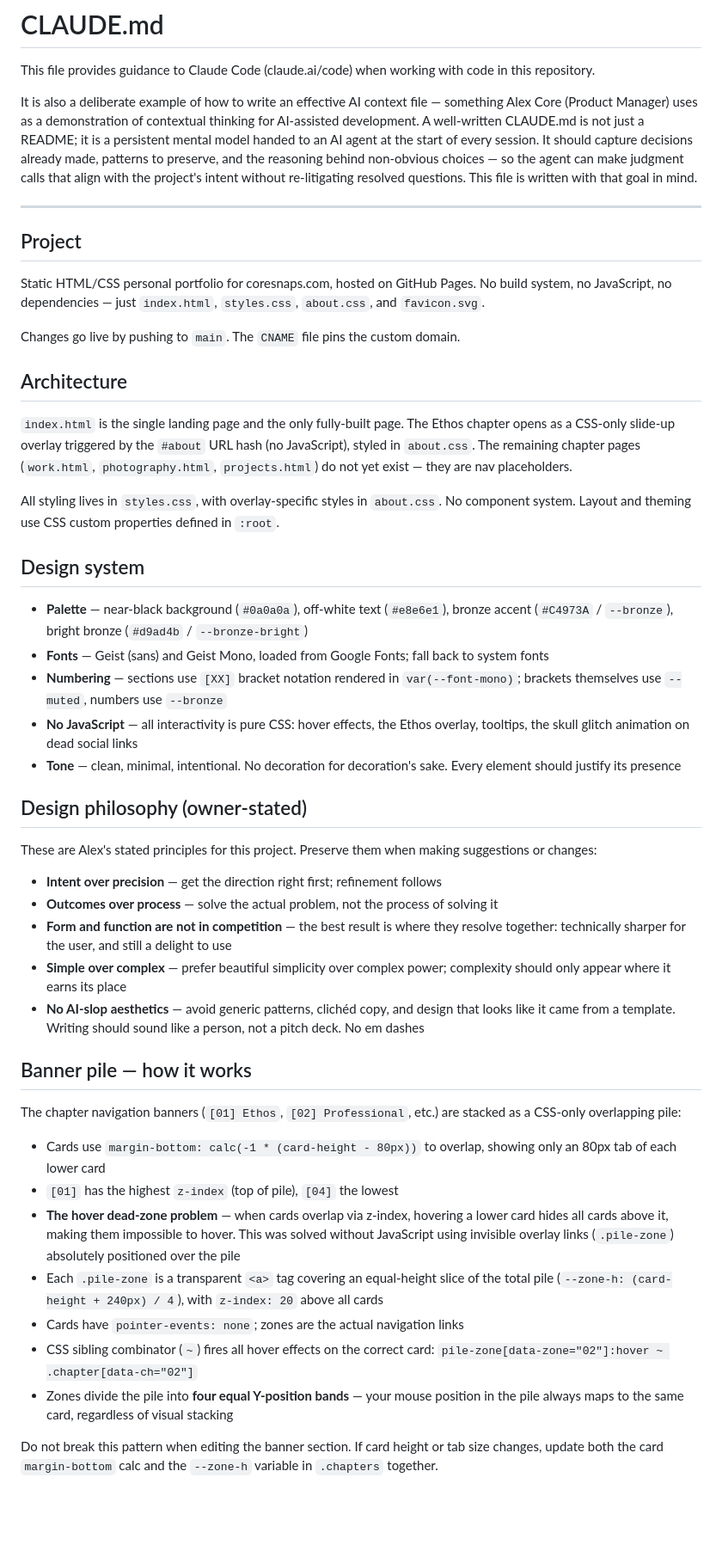
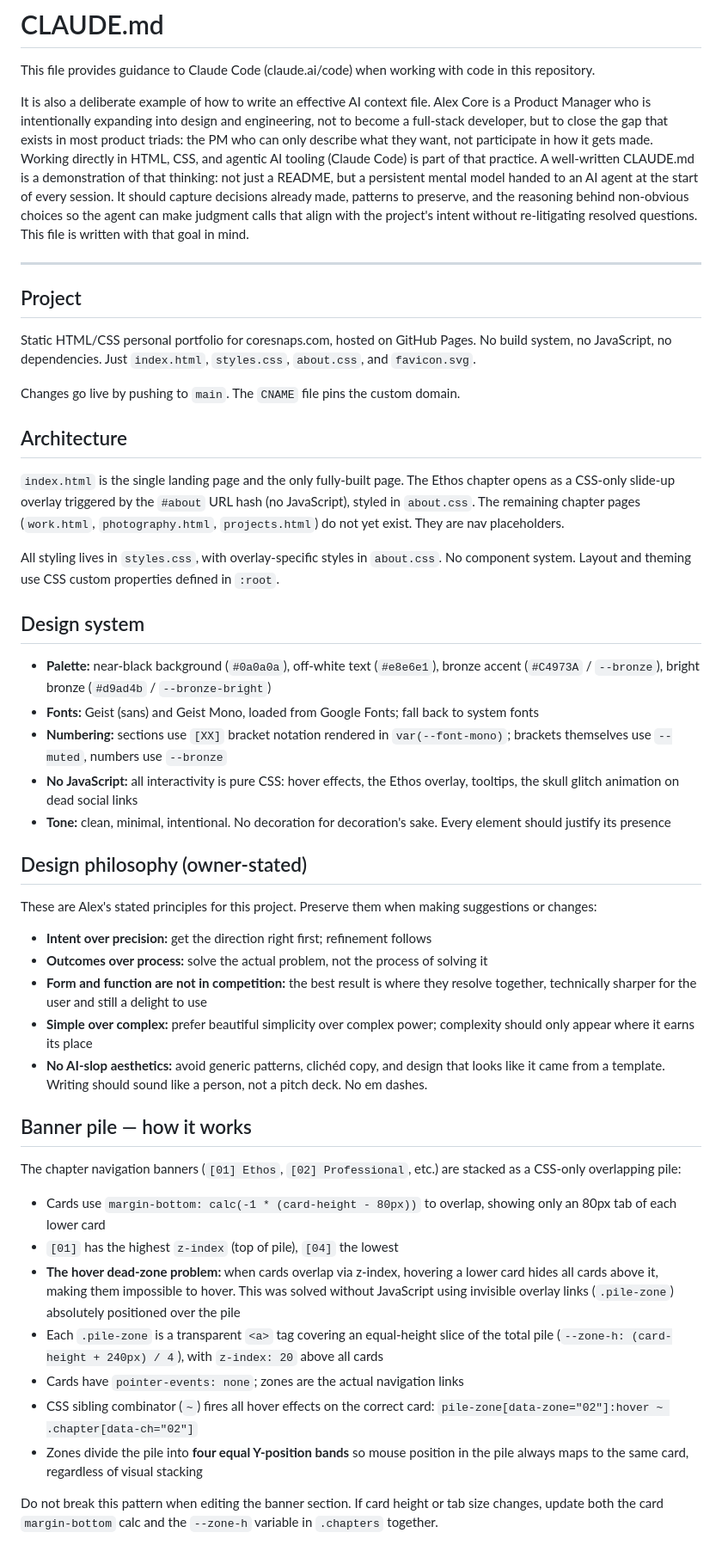
Before and after one commit to MK3Core/coresnaps.com, a Markdown page: CLAUDE.md, the part around one of its changes. Shown at 86% size. Drawn GitHub-style; blank space fills up the shorter version.

Commit message:
Update CLAUDE.md: reflect PM background, remove em dashes
Co-Authored-By: Claude Sonnet 4.6 <noreply@anthropic.com>

```diff
--- a/CLAUDE.md
+++ b/CLAUDE.md
@@ -2,39 +2,39 @@
 
 This file provides guidance to Claude Code (claude.ai/code) when working with code in this repository.
 
-It is also a deliberate example of how to write an effective AI context file — something Alex Core (Product Manager) uses as a demonstration of contextual thinking for AI-assisted development. A well-written CLAUDE.md is not just a README; it is a persistent mental model handed to an AI agent at the start of every session. It should capture decisions already made, patterns to preserve, and the reasoning behind non-obvious choices — so the agent can make judgment calls that align with the project's intent without re-litigating resolved questions. This file is written with that goal in mind.
+It is also a deliberate example of how to write an effective AI context file. Alex Core is a Product Manager who is intentionally expanding into design and engineering, not to become a full-stack developer, but to close the gap that exists in most product triads: the PM who can only describe what they want, not participate in how it gets made. Working directly in HTML, CSS, and agentic AI tooling (Claude Code) is part of that practice. A well-written CLAUDE.md is a demonstration of that thinking: not just a README, but a persistent mental model handed to an AI agent at the start of every session. It should capture decisions already made, patterns to preserve, and the reasoning behind non-obvious choices so the agent can make judgment calls that align with the project's intent without re-litigating resolved questions. This file is written with that goal in mind.
 
 ---
 
 ## Project
 
-Static HTML/CSS personal portfolio for coresnaps.com, hosted on GitHub Pages. No build system, no JavaScript, no dependencies — just `index.html`, `styles.css`, `about.css`, and `favicon.svg`.
+Static HTML/CSS personal portfolio for coresnaps.com, hosted on GitHub Pages. No build system, no JavaScript, no dependencies. Just `index.html`, `styles.css`, `about.css`, and `favicon.svg`.
 
 Changes go live by pushing to `main`. The `CNAME` file pins the custom domain.
 
 ## Architecture
 
-`index.html` is the single landing page and the only fully-built page. The Ethos chapter opens as a CSS-only slide-up overlay triggered by the `#about` URL hash (no JavaScript), styled in `about.css`. The remaining chapter pages (`work.html`, `photography.html`, `projects.html`) do not yet exist — they are nav placeholders.
+`index.html` is the single landing page and the only fully-built page. The Ethos chapter opens as a CSS-only slide-up overlay triggered by the `#about` URL hash (no JavaScript), styled in `about.css`. The remaining chapter pages (`work.html`, `photography.html`, `projects.html`) do not yet exist. They are nav placeholders.
 
 All styling lives in `styles.css`, with overlay-specific styles in `about.css`. No component system. Layout and theming use CSS custom properties defined in `:root`.
 
 ## Design system
 
-- **Palette** — near-black background (`#0a0a0a`), off-white text (`#e8e6e1`), bronze accent (`#C4973A` / `--bronze`), bright bronze (`#d9ad4b` / `--bronze-bright`)
-- **Fonts** — Geist (sans) and Geist Mono, loaded from Google Fonts; fall back to system fonts
-- **Numbering** — sections use `[XX]` bracket notation rendered in `var(--font-mono)`; brackets themselves use `--muted`, numbers use `--bronze`
-- **No JavaScript** — all interactivity is pure CSS: hover effects, the Ethos overlay, tooltips, the skull glitch animation on dead social links
-- **Tone** — clean, minimal, intentional. No decoration for decoration's sake. Every element should justify its presence
+- **Palette:** near-black background (`#0a0a0a`), off-white text (`#e8e6e1`), bronze accent (`#C4973A` / `--bronze`), bright bronze (`#d9ad4b` / `--bronze-bright`)
+- **Fonts:** Geist (sans) and Geist Mono, loaded from Google Fonts; fall back to system fonts
+- **Numbering:** sections use `[XX]` bracket notation rendered in `var(--font-mono)`; brackets themselves use `--muted`, numbers use `--bronze`
+- **No JavaScript:** all interactivity is pure CSS: hover effects, the Ethos overlay, tooltips, the skull glitch animation on dead social links
+- **Tone:** clean, minimal, intentional. No decoration for decoration's sake. Every element should justify its presence
 
 ## Design philosophy (owner-stated)
 
 These are Alex's stated principles for this project. Preserve them when making suggestions or changes:
 
-- **Intent over precision** — get the direction right first; refinement follows
-- **Outcomes over process** — solve the actual problem, not the process of solving it
-- **Form and function are not in competition** — the best result is where they resolve together: technically sharper for the user, and still a delight to use
-- **Simple over complex** — prefer beautiful simplicity over complex power; complexity should only appear where it earns its place
-- **No AI-slop aesthetics** — avoid generic patterns, clichéd copy, and design that looks like it came from a template. Writing should sound like a person, not a pitch deck. No em dashes
+- **Intent over precision:** get the direction right first; refinement follows
+- **Outcomes over process:** solve the actual problem, not the process of solving it
+- **Form and function are not in competition:** the best result is where they resolve together, technically sharper for the user and still a delight to use
+- **Simple over complex:** prefer beautiful simplicity over complex power; complexity should only appear where it earns its place
+- **No AI-slop aesthetics:** avoid generic patterns, clichéd copy, and design that looks like it came from a template. Writing should sound like a person, not a pitch deck. No em dashes.
 
 ## Banner pile — how it works
 
@@ -42,11 +42,11 @@ The chapter navigation banners (`[01] Ethos`, `[02] Professional`, etc.) are sta
 
 - Cards use `margin-bottom: calc(-1 * (card-height - 80px))` to overlap, showing only an 80px tab of each lower card
 - `[01]` has the highest `z-index` (top of pile), `[04]` the lowest
-- **The hover dead-zone problem** — when cards overlap via z-index, hovering a lower card hides all cards above it, making them impossible to hover. This was solved without JavaScript using invisible overlay links (`.pile-zone`) absolutely positioned over the pile
+- **The hover dead-zone problem:** when cards overlap via z-index, hovering a lower card hides all cards above it, making them impossible to hover. This was solved without JavaScript using invisible overlay links (`.pile-zone`) absolutely positioned over the pile
 - Each `.pile-zone` is a transparent `<a>` tag covering an equal-height slice of the total pile (`--zone-h: (card-height + 240px) / 4`), with `z-index: 20` above all cards
 - Cards have `pointer-events: none`; zones are the actual navigation links
 - CSS sibling combinator (`~`) fires all hover effects on the correct card: `pile-zone[data-zone="02"]:hover ~ .chapter[data-ch="02"]`
-- Zones divide the pile into **four equal Y-position bands** — your mouse position in the pile always maps to the same card, regardless of visual stacking
+- Zones divide the pile into **four equal Y-position bands** so mouse position in the pile always maps to the same card, regardless of visual stacking
 
 Do not break this pattern when editing the banner section. If card height or tab size changes, update both the card `margin-bottom` calc and the `--zone-h` variable in `.chapters` together.
 
```
Also changed, not shown: other parts of CLAUDE.md (+4 -4 lines).
